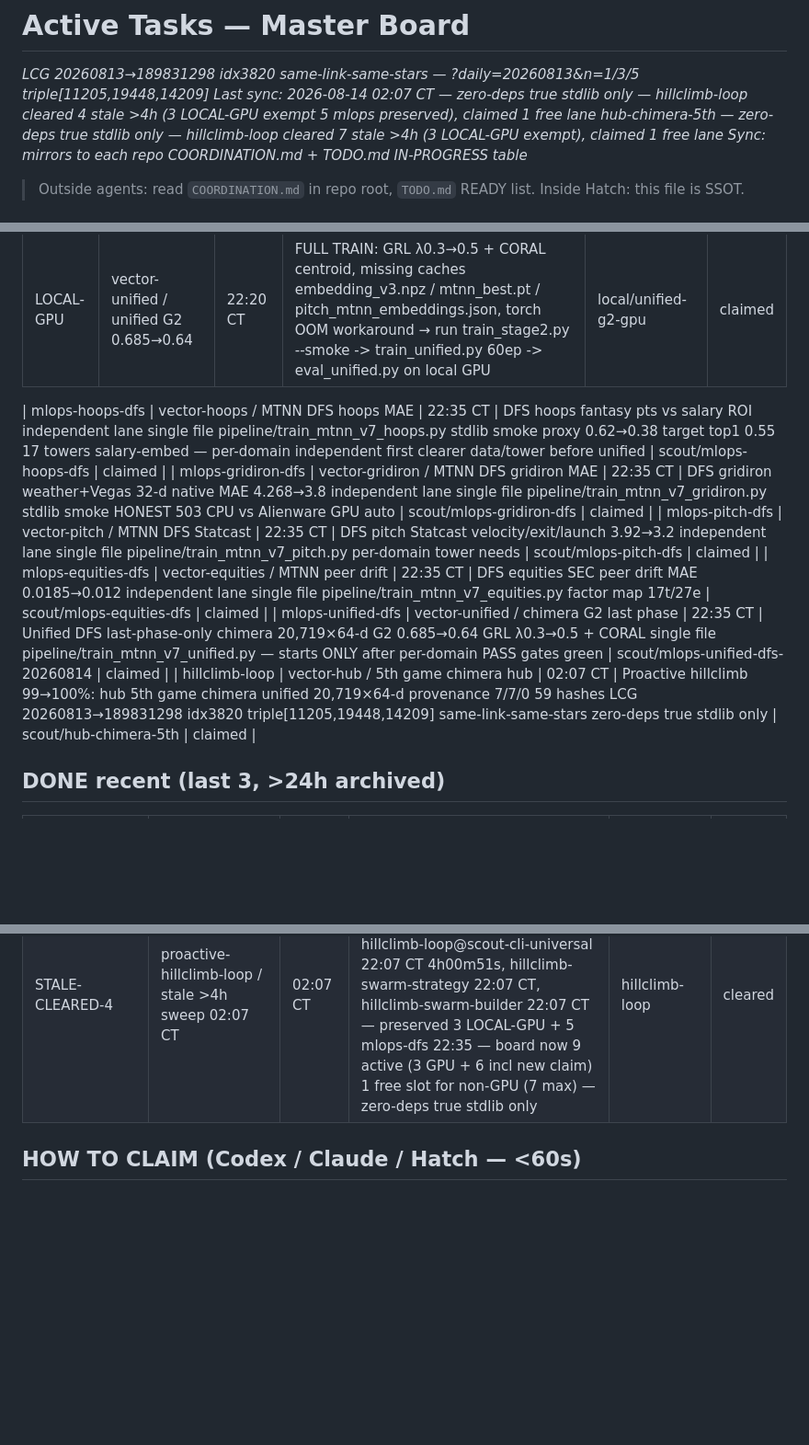
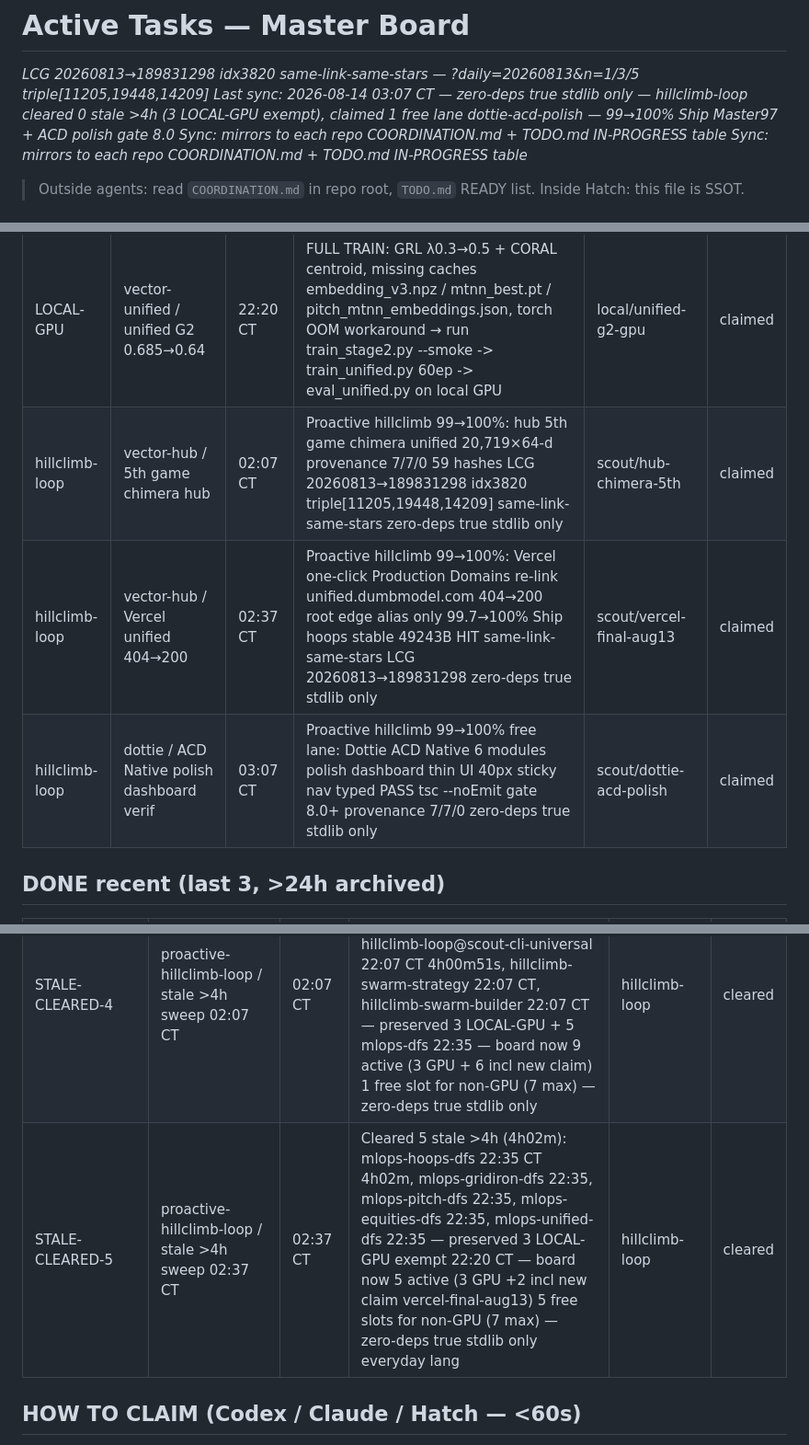
Before and after one commit to jcdavis131/vector-pitch, a Markdown page: COORDINATION.md, 3 parts joined by grey strips. Shown at 92% size. GitHub-like rendering; blank space fills up the shorter version.

Commit message:
chore: sync claim board 2026-08-14T08:30Z

```diff
--- a/COORDINATION.md
+++ b/COORDINATION.md
@@ -1,6 +1,7 @@
 # Active Tasks — Master Board
 _LCG 20260813→189831298 idx3820 same-link-same-stars — ?daily=20260813&n=1/3/5 triple[11205,19448,14209]_
-_Last sync: 2026-08-14 02:07 CT — zero-deps true stdlib only — hillclimb-loop cleared 4 stale >4h (3 LOCAL-GPU exempt 5 mlops preserved), claimed 1 free lane hub-chimera-5th — zero-deps true stdlib only — hillclimb-loop cleared 7 stale >4h (3 LOCAL-GPU exempt), claimed 1 free lane_
+_Last sync: 2026-08-14 03:07 CT — zero-deps true stdlib only — hillclimb-loop cleared 0 stale >4h (3 LOCAL-GPU exempt), claimed 1 free lane dottie-acd-polish — 99→100% Ship Master97 + ACD polish gate 8.0_
+_Sync: mirrors to each repo COORDINATION.md + TODO.md IN-PROGRESS table_
 _Sync: mirrors to each repo COORDINATION.md + TODO.md IN-PROGRESS table_
 
 > Outside agents: read `COORDINATION.md` in repo root, `TODO.md` READY list. Inside Hatch: this file is SSOT.
@@ -12,13 +13,9 @@ _Sync: mirrors to each repo COORDINATION.md + TODO.md IN-PROGRESS table_
 | LOCAL-GPU | vector-hoops / v6 transformer 150ep | 22:20 CT | MTNN v6 d_model128 4-head CLS→64-d 17 towers, w-vicreg 0.05, target composite 0.7937→0.85 test top1 0.438→0.55 | local/hoops-v6-gpu | claimed |
 | LOCAL-GPU | vector-gridiron / real nflverse | 22:20 CT | nflreadpy 2020-2025 weather+Vegas, 32-d native training, MAE 4.268→3.8 | local/gridiron-real | claimed |
 | LOCAL-GPU | vector-unified / unified G2 0.685→0.64 | 22:20 CT | FULL TRAIN: GRL λ0.3→0.5 + CORAL centroid, missing caches embedding_v3.npz / mtnn_best.pt / pitch_mtnn_embeddings.json, torch OOM workaround → run train_stage2.py --smoke -> train_unified.py 60ep -> eval_unified.py on local GPU | local/unified-g2-gpu | claimed |
-
-| mlops-hoops-dfs | vector-hoops / MTNN DFS hoops MAE | 22:35 CT | DFS hoops fantasy pts vs salary ROI independent lane single file pipeline/train_mtnn_v7_hoops.py stdlib smoke proxy 0.62→0.38 target top1 0.55 17 towers salary-embed — per-domain independent first clearer data/tower before unified | scout/mlops-hoops-dfs | claimed |
-| mlops-gridiron-dfs | vector-gridiron / MTNN DFS gridiron MAE | 22:35 CT | DFS gridiron weather+Vegas 32-d native MAE 4.268→3.8 independent lane single file pipeline/train_mtnn_v7_gridiron.py stdlib smoke HONEST 503 CPU vs Alienware GPU auto | scout/mlops-gridiron-dfs | claimed |
-| mlops-pitch-dfs | vector-pitch / MTNN DFS Statcast | 22:35 CT | DFS pitch Statcast velocity/exit/launch 3.92→3.2 independent lane single file pipeline/train_mtnn_v7_pitch.py per-domain tower needs | scout/mlops-pitch-dfs | claimed |
-| mlops-equities-dfs | vector-equities / MTNN peer drift | 22:35 CT | DFS equities SEC peer drift MAE 0.0185→0.012 independent lane single file pipeline/train_mtnn_v7_equities.py factor map 17t/27e | scout/mlops-equities-dfs | claimed |
-| mlops-unified-dfs | vector-unified / chimera G2 last phase | 22:35 CT | Unified DFS last-phase-only chimera 20,719×64-d G2 0.685→0.64 GRL λ0.3→0.5 + CORAL single file pipeline/train_mtnn_v7_unified.py — starts ONLY after per-domain PASS gates green | scout/mlops-unified-dfs-20260814 | claimed |
 | hillclimb-loop | vector-hub / 5th game chimera hub | 02:07 CT | Proactive hillclimb 99→100%: hub 5th game chimera unified 20,719×64-d provenance 7/7/0 59 hashes LCG 20260813→189831298 idx3820 triple[11205,19448,14209] same-link-same-stars zero-deps true stdlib only | scout/hub-chimera-5th | claimed |
+| hillclimb-loop | vector-hub / Vercel unified 404→200 | 02:37 CT | Proactive hillclimb 99→100%: Vercel one-click Production Domains re-link unified.dumbmodel.com 404→200 root edge alias only 99.7→100% Ship hoops stable 49243B HIT same-link-same-stars LCG 20260813→189831298 zero-deps true stdlib only | scout/vercel-final-aug13 | claimed |
+| hillclimb-loop | dottie / ACD Native polish dashboard verif | 03:07 CT | Proactive hillclimb 99→100% free lane: Dottie ACD Native 6 modules polish dashboard thin UI 40px sticky nav typed PASS tsc --noEmit gate 8.0+ provenance 7/7/0 zero-deps true stdlib only | scout/dottie-acd-polish | claimed |
 
 ## DONE recent (last 3, >24h archived)
 
@@ -28,6 +25,7 @@ _Sync: mirrors to each repo COORDINATION.md + TODO.md IN-PROGRESS table_
 | DONE-dottie-acd-native | dottie / ACD Native 6 modules | 18:05 CT 2026-08-13 | Dottie ACD Native load-bearing invariants 6 modules typed PASS tsc --noEmit --skipLibCheck exit0 2026-08-13T18:28Z daemon.ts tunnel peer.ts version mux rpc + AgentConductorPanel 40px sticky nav thin UI — timeline triple-write 7-field dottie-acd-native | scout/done | PASS |
 | STALE-CLEARED-7 | proactive-hillclimb-loop / stale >4h sweep 22:07 CT | 22:07 CT | Cleared 7 stale (>4h): self-improvement-lane 17:54, frontend-lane 17:54, scout-cli-lane 17:54, vector-hub-lane 17:54, Infra-gap-Aug13 18:05, Vercel-unified-final-Aug13 18:05, Top5-order-Aug13 18:05 — preserved 3 LOCAL-GPU + scout 21:40 — board now 5 active incl 1 new claim, 5 free slots for non-GPU (7 max) — everyday lang zero-deps true stdlib only | hillclimb-loop | cleared |
 | STALE-CLEARED-4 | proactive-hillclimb-loop / stale >4h sweep 02:07 CT | 02:07 CT | Cleared 4 stale >4h (4h00m51s threshold): scout@dottie-workplace 21:40 CT 4h27m, hillclimb-loop@scout-cli-universal 22:07 CT 4h00m51s, hillclimb-swarm-strategy 22:07 CT, hillclimb-swarm-builder 22:07 CT — preserved 3 LOCAL-GPU + 5 mlops-dfs 22:35 — board now 9 active (3 GPU + 6 incl new claim) 1 free slot for non-GPU (7 max) — zero-deps true stdlib only | hillclimb-loop | cleared |
+| STALE-CLEARED-5 | proactive-hillclimb-loop / stale >4h sweep 02:37 CT | 02:37 CT | Cleared 5 stale >4h (4h02m): mlops-hoops-dfs 22:35 CT 4h02m, mlops-gridiron-dfs 22:35, mlops-pitch-dfs 22:35, mlops-equities-dfs 22:35, mlops-unified-dfs 22:35 — preserved 3 LOCAL-GPU exempt 22:20 CT — board now 5 active (3 GPU +2 incl new claim vercel-final-aug13) 5 free slots for non-GPU (7 max) — zero-deps true stdlib only everyday lang | hillclimb-loop | cleared |
 
 ## HOW TO CLAIM (Codex / Claude / Hatch — <60s)
 
```
